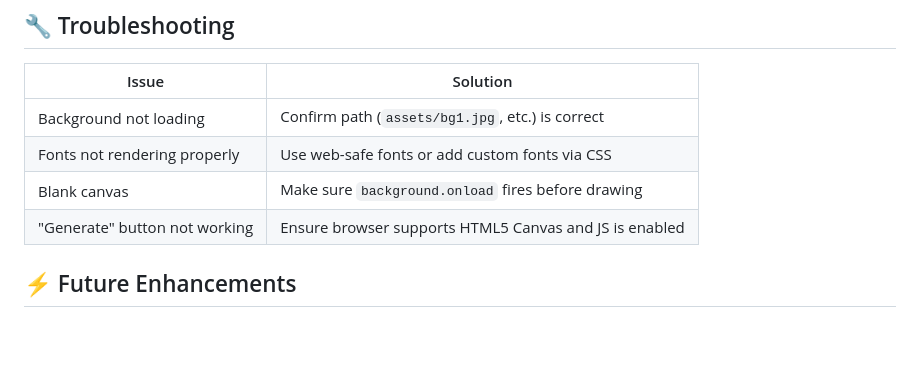
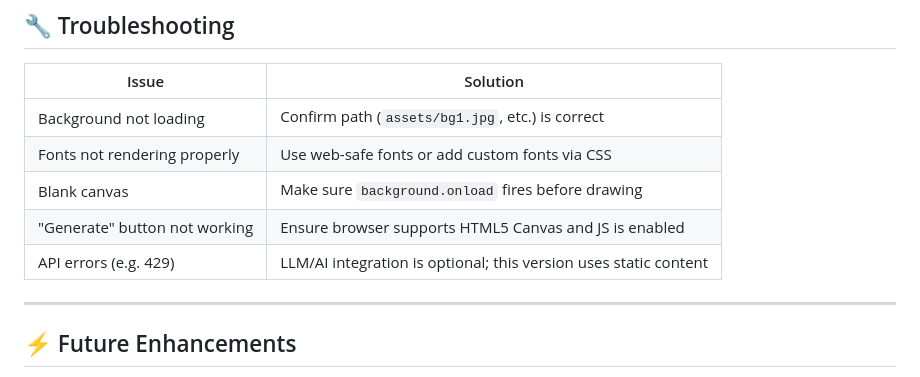
Before and after one commit to Anusha6882/certificate-generator-, a Markdown page: README.md, the part around the change. GitHub-like rendering; blank space fills up the shorter version.

```diff
--- a/README.md
+++ b/README.md
@@ -71,7 +71,9 @@ Each certificate includes:
 | Fonts not rendering properly   | Use web-safe fonts or add custom fonts via CSS       |
 | Blank canvas                   | Make sure `background.onload` fires before drawing   |
 | "Generate" button not working  | Ensure browser supports HTML5 Canvas and JS is enabled |
+| API errors (e.g. 429)          | LLM/AI integration is optional; this version uses static content |
 
+---
 ## ⚡ Future Enhancements
 
 - [ ] Add **name input** field for personalized certificates
```
